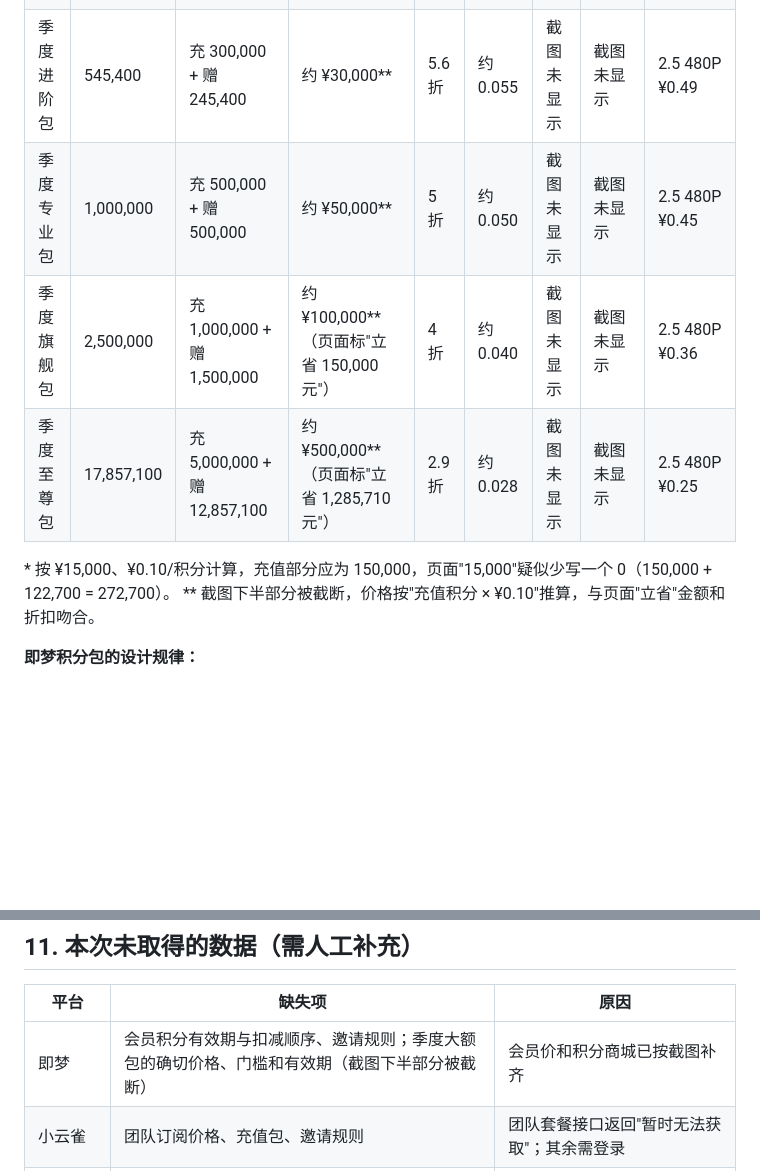
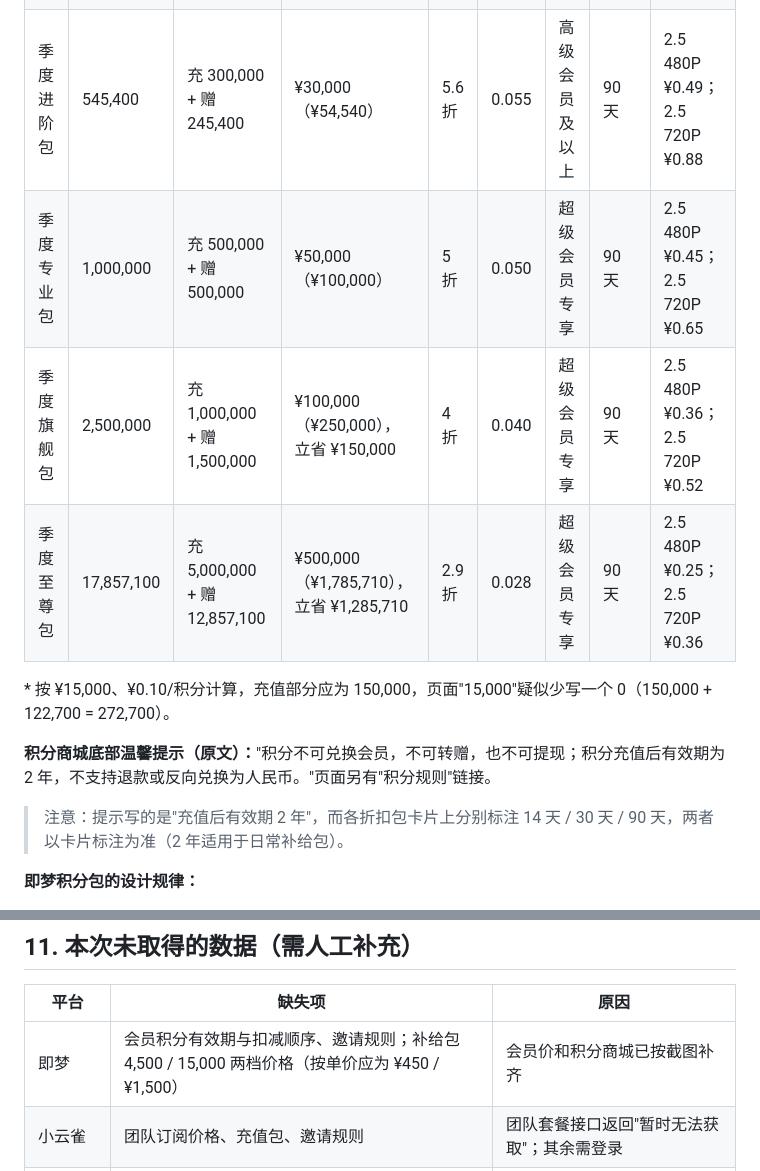
Before and after one commit to chenyeats/-, a Markdown page: docs/视频平台积分定价调研.md, 2 parts joined by grey strips. Drawn GitHub-style; blank space fills up the shorter version.

Commit message:
Fill in Jimeng quarterly credit pack prices and credit rules
Co-Authored-By: Claude Opus 5.5 <noreply@anthropic.com>
Claude-Session: https://claude.ai/code/session_01KM33XHBB8GdAEM65pgnGin

```diff
--- a/docs/视频平台积分定价调研.md
+++ b/docs/视频平台积分定价调研.md
@@ -249,13 +249,15 @@
 | 双周进阶包 | 100,000 | 充 40,000 + 赠 60,000 | ¥4,000（¥10,000） | 4 折 | 0.040 | 超级会员专享 | 14 天 | 2.5 480P ¥0.36；2.5 720P ¥0.52 |
 | 双周畅享包 | 500,000 | 充 200,000 + 赠 300,000 | ¥20,000（¥50,000） | 4 折 | 0.040 | 超级会员专享 | 14 天 | 2.5 480P ¥0.36；2.5 720P ¥0.78 |
 | 季度创作包 | 272,700 | 页面写"充 15,000 + 赠 122,700"* | ¥15,000（¥27,270） | 5.6 折 | 0.055 | 高级会员及以上 | 90 天 | 2.5 480P ¥0.49；2.5 720P ¥0.88 |
-| 季度进阶包 | 545,400 | 充 300,000 + 赠 245,400 | 约 ¥30,000** | 5.6 折 | 约 0.055 | 截图未显示 | 截图未显示 | 2.5 480P ¥0.49 |
-| 季度专业包 | 1,000,000 | 充 500,000 + 赠 500,000 | 约 ¥50,000** | 5 折 | 约 0.050 | 截图未显示 | 截图未显示 | 2.5 480P ¥0.45 |
-| 季度旗舰包 | 2,500,000 | 充 1,000,000 + 赠 1,500,000 | 约 ¥100,000**（页面标"立省 150,000 元"） | 4 折 | 约 0.040 | 截图未显示 | 截图未显示 | 2.5 480P ¥0.36 |
-| 季度至尊包 | 17,857,100 | 充 5,000,000 + 赠 12,857,100 | 约 ¥500,000**（页面标"立省 1,285,710 元"） | 2.9 折 | 约 0.028 | 截图未显示 | 截图未显示 | 2.5 480P ¥0.25 |
+| 季度进阶包 | 545,400 | 充 300,000 + 赠 245,400 | ¥30,000（¥54,540） | 5.6 折 | 0.055 | 高级会员及以上 | 90 天 | 2.5 480P ¥0.49；2.5 720P ¥0.88 |
+| 季度专业包 | 1,000,000 | 充 500,000 + 赠 500,000 | ¥50,000（¥100,000） | 5 折 | 0.050 | 超级会员专享 | 90 天 | 2.5 480P ¥0.45；2.5 720P ¥0.65 |
+| 季度旗舰包 | 2,500,000 | 充 1,000,000 + 赠 1,500,000 | ¥100,000（¥250,000），立省 ¥150,000 | 4 折 | 0.040 | 超级会员专享 | 90 天 | 2.5 480P ¥0.36；2.5 720P ¥0.52 |
+| 季度至尊包 | 17,857,100 | 充 5,000,000 + 赠 12,857,100 | ¥500,000（¥1,785,710），立省 ¥1,285,710 | 2.9 折 | 0.028 | 超级会员专享 | 90 天 | 2.5 480P ¥0.25；2.5 720P ¥0.36 |
 
 \* 按 ¥15,000、¥0.10/积分计算，充值部分应为 150,000，页面"15,000"疑似少写一个 0（150,000 + 122,700 = 272,700）。
-\** 截图下半部分被截断，价格按"充值积分 × ¥0.10"推算，与页面"立省"金额和折扣吻合。
+
+**积分商城底部温馨提示（原文）：**"积分不可兑换会员，不可转赠，也不可提现；积分充值后有效期为 2 年，不支持退款或反向兑换为人民币。"页面另有"积分规则"链接。
+> 注意：提示写的是"充值后有效期 2 年"，而各折扣包卡片上分别标注 14 天 / 30 天 / 90 天，两者以卡片标注为准（2 年适用于日常补给包）。
 
 **即梦积分包的设计规律：**
 1. **门槛：**必须是会员才能买，越便宜的包要求的会员等级越高（4 折包只给超级会员）。
@@ -901,7 +903,7 @@
 
 | 平台 | 缺失项 | 原因 |
 |---|---|---|
-| 即梦 | 会员积分有效期与扣减顺序、邀请规则；季度大额包的确切价格、门槛和有效期（截图下半部分被截断） | 会员价和积分商城已按截图补齐 |
+| 即梦 | 会员积分有效期与扣减顺序、邀请规则；补给包 4,500 / 15,000 两档价格（按单价应为 ¥450 / ¥1,500） | 会员价和积分商城已按截图补齐 |
 | 小云雀 | 团队订阅价格、充值包、邀请规则 | 团队套餐接口返回"暂时无法获取"；其余需登录 |
 | 海螺 | 会员页权益说明原文、充值包、邀请规则 | 微信扫码后还要绑定手机号才能完成登录 |
 | Vidu | 加购积分包价格、每日登录赠分数额、国内站 FAQ 原文 | 国内站接口有人机验证，按要求不绕过；套餐价以你的截图为准 |
```
